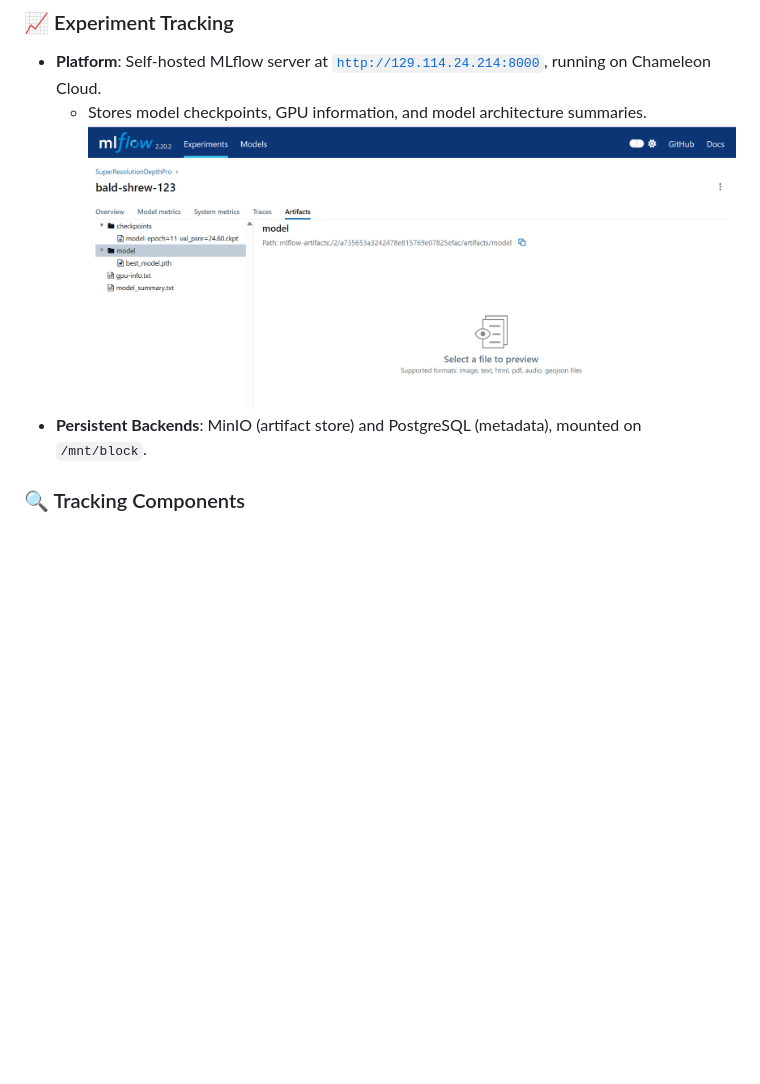
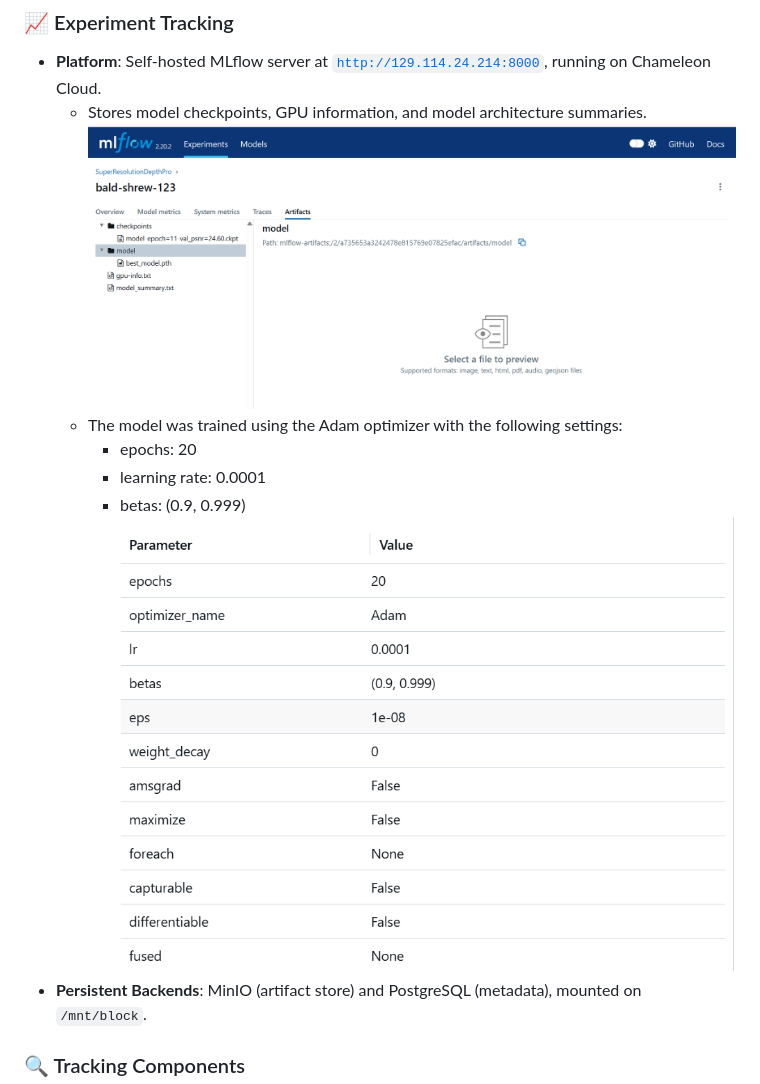
Before and after one commit to Phase1es2/ML-Sys-DevOps, a Markdown page: README.md, the part around the change. Rendered like a GitHub page; blank space fills up the shorter version.

```diff
--- a/README.md
+++ b/README.md
@@ -241,7 +241,12 @@ This volume is manually mounted on the host system (e.g., `/dev/vdc1` → `/mnt/
 ### 📈 Experiment Tracking
 - **Platform**: Self-hosted MLflow server at [`http://129.114.24.214:8000`](http://129.114.24.214:8000), running on Chameleon Cloud.
   - Stores model checkpoints, GPU information, and model architecture summaries.
-![Artifacts Output](img/mlflow_artifacts_model_output.png)
+  ![Artifacts Output](img/mlflow_artifacts_model_output.png)
+  - The model was trained using the Adam optimizer with the following settings:
+    - epochs: 20
+    - learning rate: 0.0001
+    - betas: (0.9, 0.999)
+    ![Hyperparameters](img/mlflow_hyperparams_config.png)
 - **Persistent Backends**: MinIO (artifact store) and PostgreSQL (metadata), mounted on `/mnt/block`.
 ### 🔍 Tracking Components
 
```
